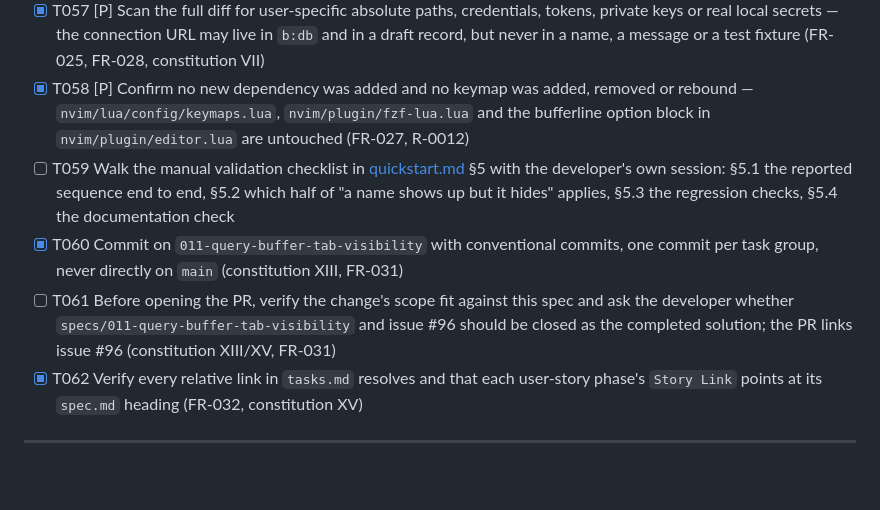
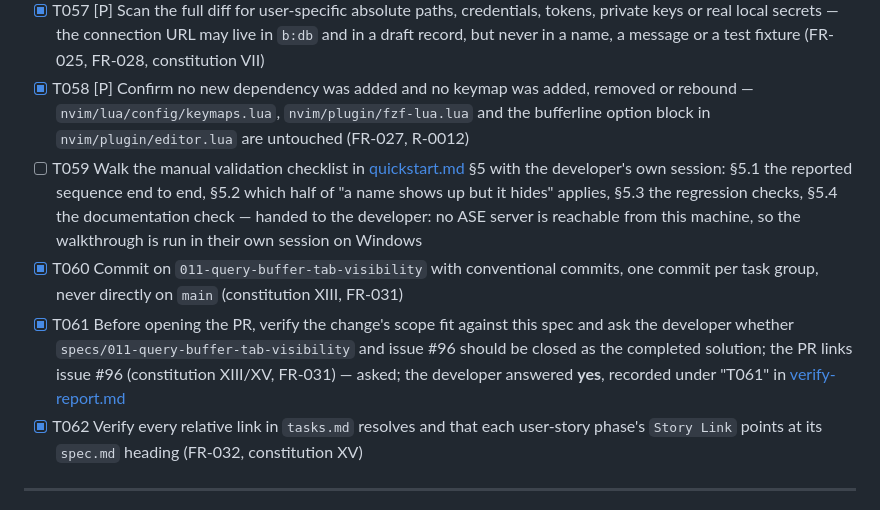
Before and after one commit to aogallo/dotfiles, a Markdown page: specs/011-query-buffer-tab-visibility/tasks.md, the part around the change. GitHub-like rendering; blank space fills up the shorter version.

```diff
--- a/specs/011-query-buffer-tab-visibility/tasks.md
+++ b/specs/011-query-buffer-tab-visibility/tasks.md
@@ -314,9 +314,9 @@ contradicts the behavior.
 - [X] T056 [P] Complete the `nvim/README.md` module documentation for this change: purpose, source-of-truth files, prerequisites, manual activation (`config.buffers` wired from `plugin/editor.lua`, `config.db_query_buffer` from `plugin/database.lua`), installer support (none), the new validation command, the customization boundary (the opt-out flag), the rollback path (revert the two `setup()` calls), and the manual-only operations (constitution XIV, FR-030)
 - [X] T057 [P] Scan the full diff for user-specific absolute paths, credentials, tokens, private keys or real local secrets — the connection URL may live in `b:db` and in a draft record, but never in a name, a message or a test fixture (FR-025, FR-028, constitution VII)
 - [X] T058 [P] Confirm no new dependency was added and no keymap was added, removed or rebound — `nvim/lua/config/keymaps.lua`, `nvim/plugin/fzf-lua.lua` and the bufferline option block in `nvim/plugin/editor.lua` are untouched (FR-027, R-0012)
-- [ ] T059 Walk the manual validation checklist in [quickstart.md](quickstart.md) §5 with the developer's own session: §5.1 the reported sequence end to end, §5.2 which half of "a name shows up but it hides" applies, §5.3 the regression checks, §5.4 the documentation check
+- [ ] T059 Walk the manual validation checklist in [quickstart.md](quickstart.md) §5 with the developer's own session: §5.1 the reported sequence end to end, §5.2 which half of "a name shows up but it hides" applies, §5.3 the regression checks, §5.4 the documentation check — handed to the developer: no ASE server is reachable from this machine, so the walkthrough is run in their own session on Windows
 - [X] T060 Commit on `011-query-buffer-tab-visibility` with conventional commits, one commit per task group, never directly on `main` (constitution XIII, FR-031)
-- [ ] T061 Before opening the PR, verify the change's scope fit against this spec and ask the developer whether `specs/011-query-buffer-tab-visibility` and issue #96 should be closed as the completed solution; the PR links issue #96 (constitution XIII/XV, FR-031)
+- [X] T061 Before opening the PR, verify the change's scope fit against this spec and ask the developer whether `specs/011-query-buffer-tab-visibility` and issue #96 should be closed as the completed solution; the PR links issue #96 (constitution XIII/XV, FR-031) — asked; the developer answered **yes**, recorded under "T061" in [verify-report.md](verify-report.md)
 - [X] T062 Verify every relative link in `tasks.md` resolves and that each user-story phase's `Story Link` points at its `spec.md` heading (FR-032, constitution XV)
 
 ---
```
Also changed, not shown: specs/011-query-buffer-tab-visibility/spec.md (+9 -0 lines), specs/011-query-buffer-tab-visibility/verify-report.md (added, +93 -0 lines).
